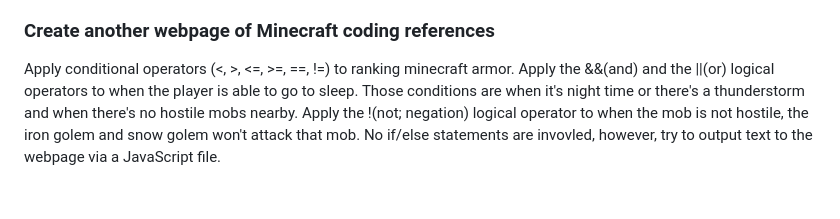
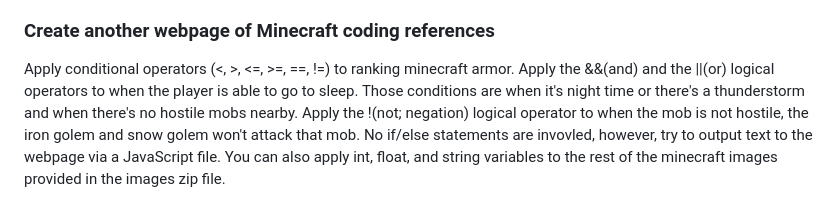
Before and after one commit to YJRenK9/MC-Code-Gallery, a Markdown page: README.md, the part around the change. Rendered like a GitHub page.

Commit message:
finished README.md

```diff
--- a/README.md
+++ b/README.md
@@ -325,4 +325,4 @@ Although it's easy to implement an input box, you'll deal with more test cases.
 
 ### Create another webpage of Minecraft coding references
 
-Apply conditional operators (<, >, <=, >=, ==, !=) to ranking minecraft armor.  Apply the &&(and) and the ||(or) logical operators to when the player is able to go to sleep.  Those conditions are when it's night time or there's a thunderstorm and when there's no hostile mobs nearby.  Apply the !(not; negation) logical operator to when the mob is not hostile, the iron golem and snow golem won't attack that mob.  No if/else statements are invovled, however, try to output text to the webpage via a JavaScript file.
+Apply conditional operators (<, >, <=, >=, ==, !=) to ranking minecraft armor.  Apply the &&(and) and the ||(or) logical operators to when the player is able to go to sleep.  Those conditions are when it's night time or there's a thunderstorm and when there's no hostile mobs nearby.  Apply the !(not; negation) logical operator to when the mob is not hostile, the iron golem and snow golem won't attack that mob.  No if/else statements are invovled, however, try to output text to the webpage via a JavaScript file.  You can also apply int, float, and string variables to the rest of the minecraft images provided in the images zip file.
```
